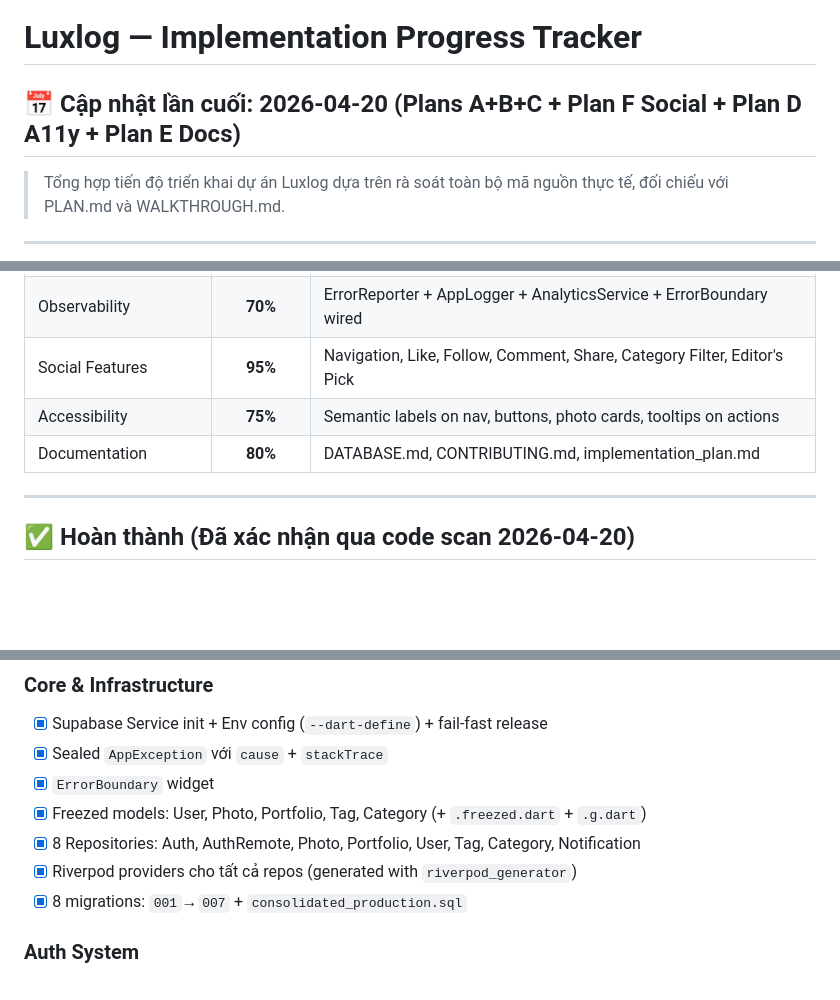
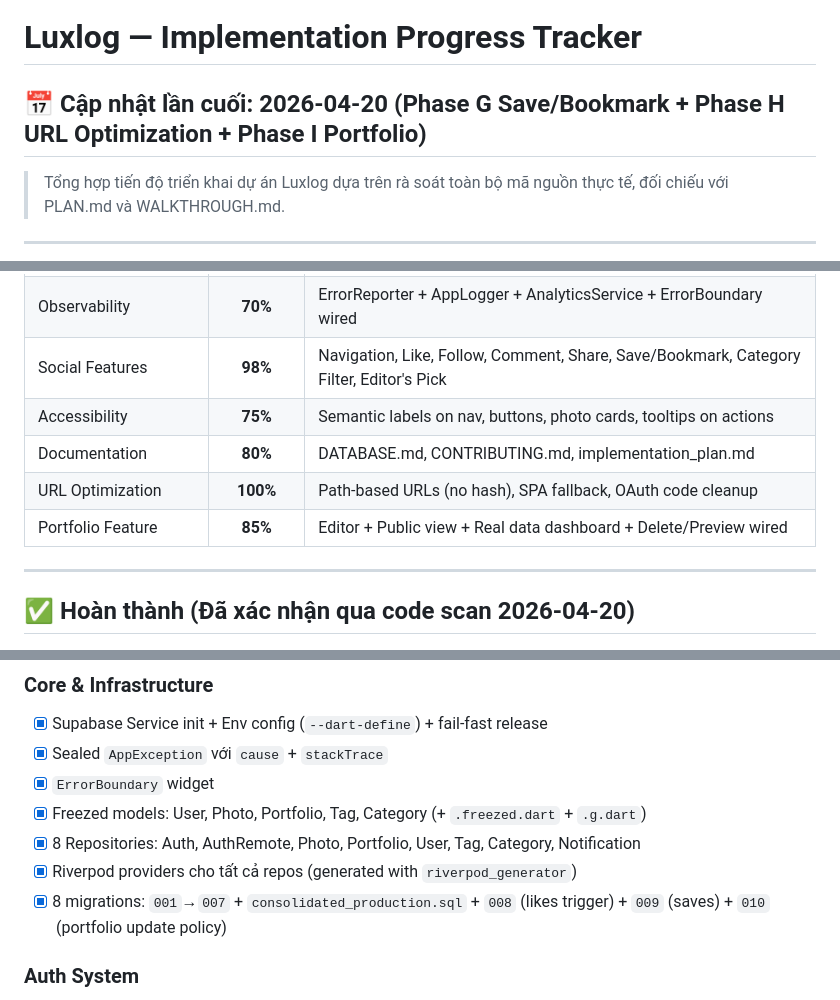
Before and after one commit to annt95/luxlog, a Markdown page: implementation_plan.md, 3 parts joined by grey strips. Drawn GitHub-style; blank space fills up the shorter version.

Commit message:
feat: Update implementation plan with progress on Save/Bookmark, URL Optimization, and Portfolio features

```diff
--- a/implementation_plan.md
+++ b/implementation_plan.md
@@ -1,6 +1,6 @@
 # Luxlog — Implementation Progress Tracker
 
-## 📅 Cập nhật lần cuối: 2026-04-20 (Plans A+B+C + Plan F Social + Plan D A11y + Plan E Docs)
+## 📅 Cập nhật lần cuối: 2026-04-20 (Phase G Save/Bookmark + Phase H URL Optimization + Phase I Portfolio)
 
 > Tổng hợp tiến độ triển khai dự án Luxlog dựa trên rà soát toàn bộ mã nguồn thực tế,
 > đối chiếu với PLAN.md và WALKTHROUGH.md.
@@ -23,9 +23,11 @@
 | Testing | **80%** | 29 test files + 11 E2E specs; coverage + integration in CI |
 | SEO | **90%** | Runtime meta, OG, JSON-LD, sitemap, bot snapshot; pending prod QA gate |
 | Observability | **70%** | ErrorReporter + AppLogger + AnalyticsService + ErrorBoundary wired |
-| Social Features | **95%** | Navigation, Like, Follow, Comment, Share, Category Filter, Editor's Pick |
+| Social Features | **98%** | Navigation, Like, Follow, Comment, Share, Save/Bookmark, Category Filter, Editor's Pick |
 | Accessibility | **75%** | Semantic labels on nav, buttons, photo cards, tooltips on actions |
 | Documentation | **80%** | DATABASE.md, CONTRIBUTING.md, implementation_plan.md |
+| URL Optimization | **100%** | Path-based URLs (no hash), SPA fallback, OAuth code cleanup |
+| Portfolio Feature | **85%** | Editor + Public view + Real data dashboard + Delete/Preview wired |
 
 ---
 
@@ -38,7 +40,7 @@
 - [x] Freezed models: User, Photo, Portfolio, Tag, Category (+ `.freezed.dart` + `.g.dart`)
 - [x] 8 Repositories: Auth, AuthRemote, Photo, Portfolio, User, Tag, Category, Notification
 - [x] Riverpod providers cho tất cả repos (generated with `riverpod_generator`)
-- [x] 8 migrations: `001`→`007` + `consolidated_production.sql`
+- [x] 8 migrations: `001`→`007` + `consolidated_production.sql` + `008` (likes trigger) + `009` (saves) + `010` (portfolio update policy)
 
 ### Auth System
 - [x] Email signup/signin với validation (email regex + password strength 8+ chars, 1 upper, 1 digit)
```
